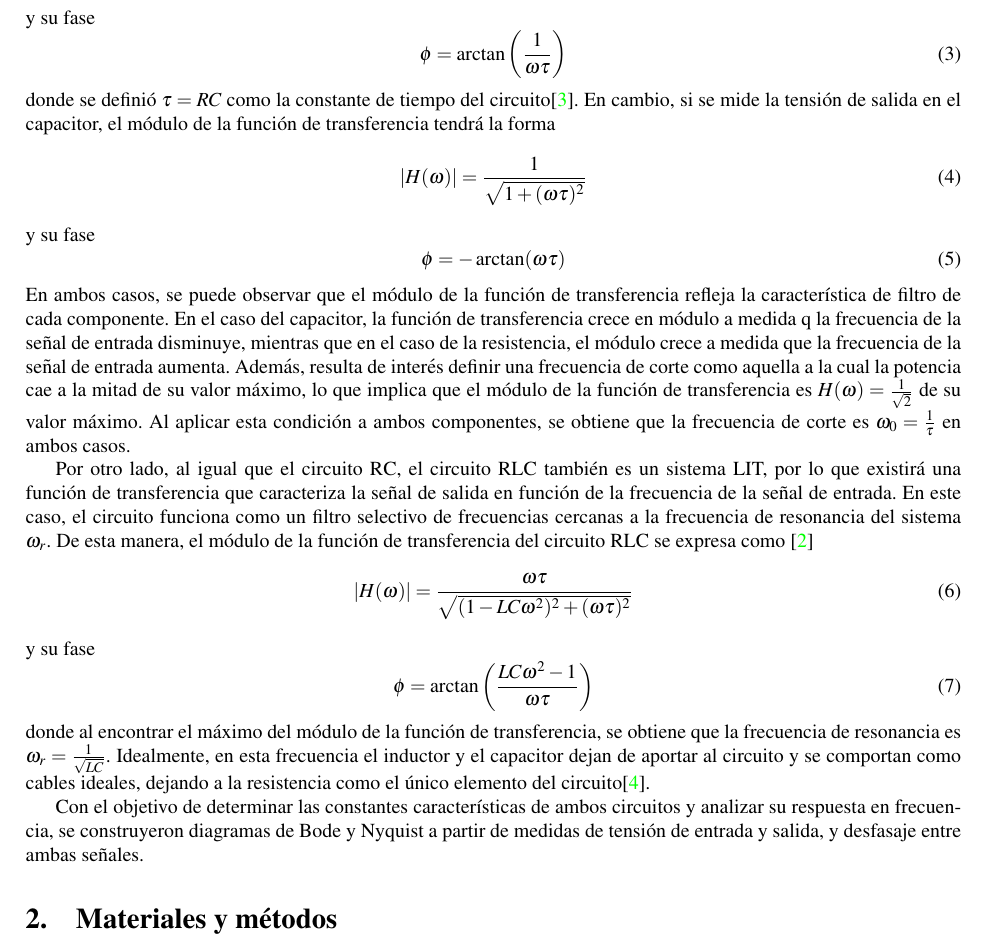
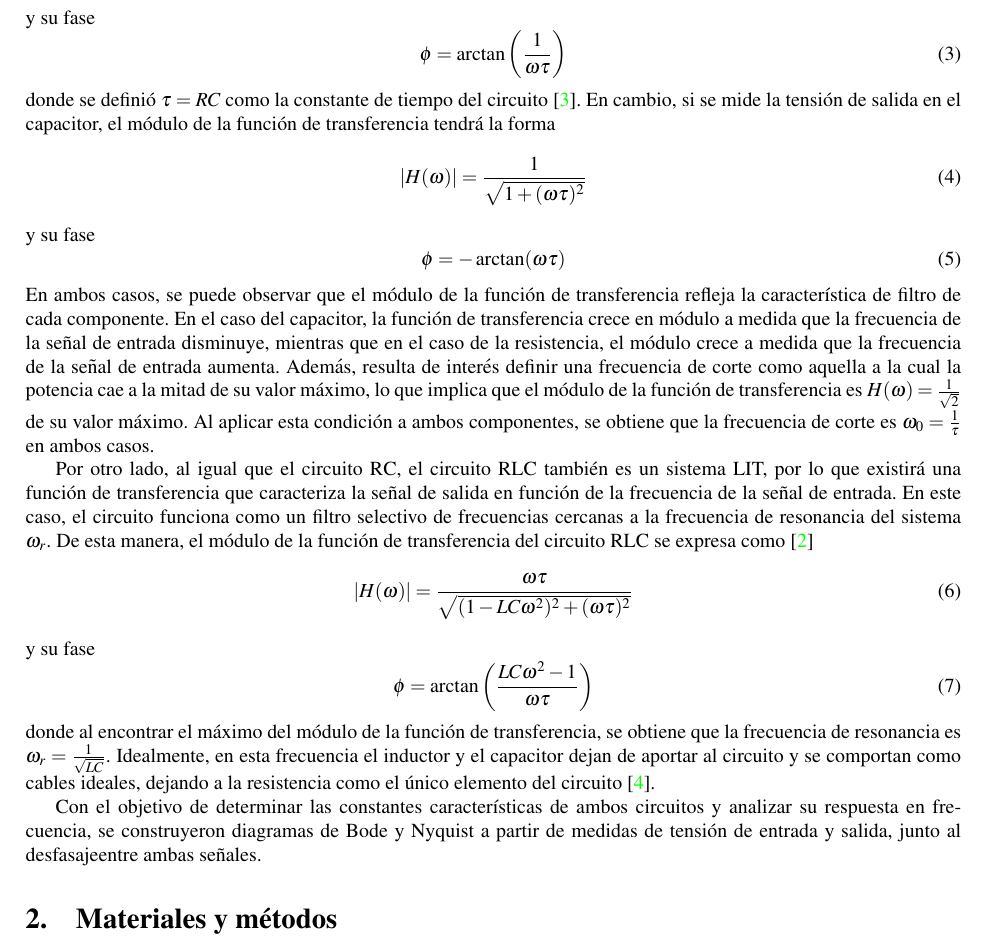
Before and after one commit to ValdRichard/Exp-Electromagneticos, a LaTeX paper (Experimento I, Circuito RC - RLC/Informe/1main.tex, which reads Experimento I, Circuito RC - RLC/Informe/2Introducción.tex): part of page 2 of 7, cut so that both start at the same text. Compiled offline with pdfLaTeX.

Commit message:
Pequeñas correcciones de intro.

```diff
--- a/Experimento I, Circuito RC - RLC/Informe/2Introducción.tex
+++ b/Experimento I, Circuito RC - RLC/Informe/2Introducción.tex
@@ -26,7 +26,7 @@
         \phi = -\arctan(\omega \tau)
         \label{eq:4}
     \end{equation}
-    En ambos casos, se puede observar que el módulo de la función de transferencia refleja la característica de filtro de cada componente. En el caso del capacitor, la función de transferencia crece en módulo a medida q la frecuencia de la señal de entrada disminuye, mientras que en el caso de la resistencia, el módulo crece a medida que la frecuencia de la señal de entrada aumenta. Además, resulta de interés definir una frecuencia de corte como aquella a la cual la potencia cae a la mitad de su valor máximo, lo que implica que el módulo de la función de transferencia es \(H(\omega) = \frac{1}{\sqrt{2}}\) de su valor máximo. Al aplicar esta condición a ambos componentes, se obtiene que la frecuencia de corte es \(\omega_0 = \frac{1}{\tau}\) en ambos casos.
+    En ambos casos, se puede observar que el módulo de la función de transferencia refleja la característica de filtro de cada componente. En el caso del capacitor, la función de transferencia crece en módulo a medida que la frecuencia de la señal de entrada disminuye, mientras que en el caso de la resistencia, el módulo crece a medida que la frecuencia de la señal de entrada aumenta. Además, resulta de interés definir una frecuencia de corte como aquella a la cual la potencia cae a la mitad de su valor máximo, lo que implica que el módulo de la función de transferencia es \(H(\omega) = \frac{1}{\sqrt{2}}\) de su valor máximo. Al aplicar esta condición a ambos componentes, se obtiene que la frecuencia de corte es \(\omega_0 = \frac{1}{\tau}\) en ambos casos.
 
 
 Por otro lado, al igual que el circuito RC, el circuito RLC también es un sistema LIT, por lo que existirá una función de transferencia que caracteriza la señal de salida en función de la frecuencia de la señal de entrada. En este caso, el circuito funciona como un filtro selectivo de frecuencias cercanas a la frecuencia de resonancia del sistema \(\omega_r\). De esta manera, el módulo de la función de transferencia del circuito RLC se expresa como \cite{oppenheim1997signals}
@@ -39,6 +39,6 @@ Por otro lado, al igual que el circuito RC, el circuito RLC también es un siste
         \phi = \arctan\left(\frac{ LC\omega^2 - 1}{\omega \tau}\right)
         \label{eq:desfasajeRLC}
     \end{equation}
-    donde al encontrar el máximo del módulo de la función de transferencia, se obtiene que la frecuencia de resonancia es \(\omega_r = \frac{1}{\sqrt{LC}}\). Idealmente, en esta frecuencia el inductor y el capacitor dejan de aportar al circuito y se comportan como cables ideales, dejando a la resistencia como el único elemento del circuito\cite{TiplerMosca}.
+    donde al encontrar el máximo del módulo de la función de transferencia, se obtiene que la frecuencia de resonancia es \(\omega_r = \frac{1}{\sqrt{LC}}\). Idealmente, en esta frecuencia el inductor y el capacitor dejan de aportar al circuito y se comportan como cables ideales, dejando a la resistencia como el único elemento del circuito \cite{TiplerMosca}.
 
-    Con el objetivo de determinar las constantes características de ambos circuitos y analizar su respuesta en frecuencia, se construyeron diagramas de Bode y Nyquist a partir de medidas de tensión de entrada y salida, y desfasaje entre ambas señales.
+    Con el objetivo de determinar las constantes características de ambos circuitos y analizar su respuesta en frecuencia, se construyeron diagramas de Bode y Nyquist a partir de medidas de tensión de entrada y salida, junto al desfasajeentre ambas señales.
```
Also changed, not shown: Experimento I, Circuito RC - RLC/Informe/1main.bbl, Experimento I, Circuito RC - RLC/Informe/2Introducción.tex (4 more changed lines), 9 other files.
